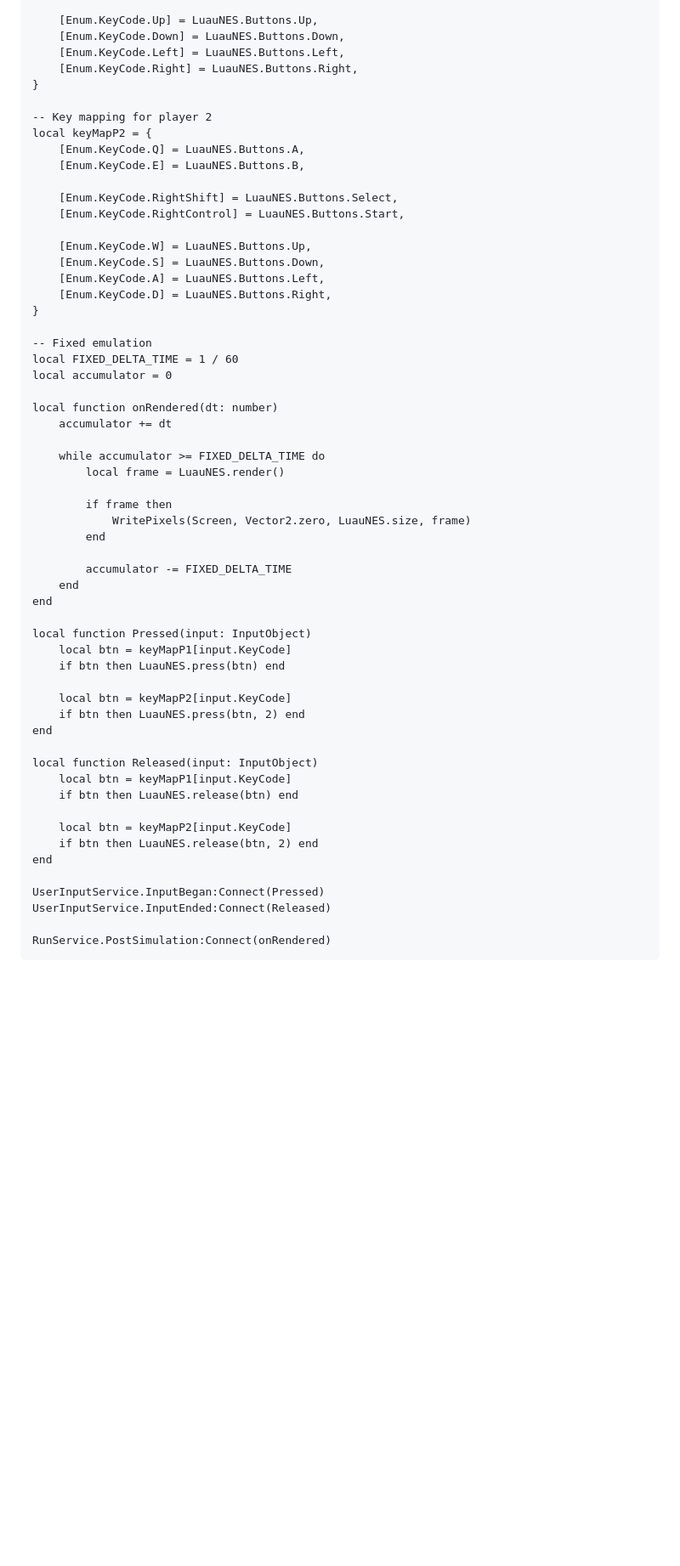
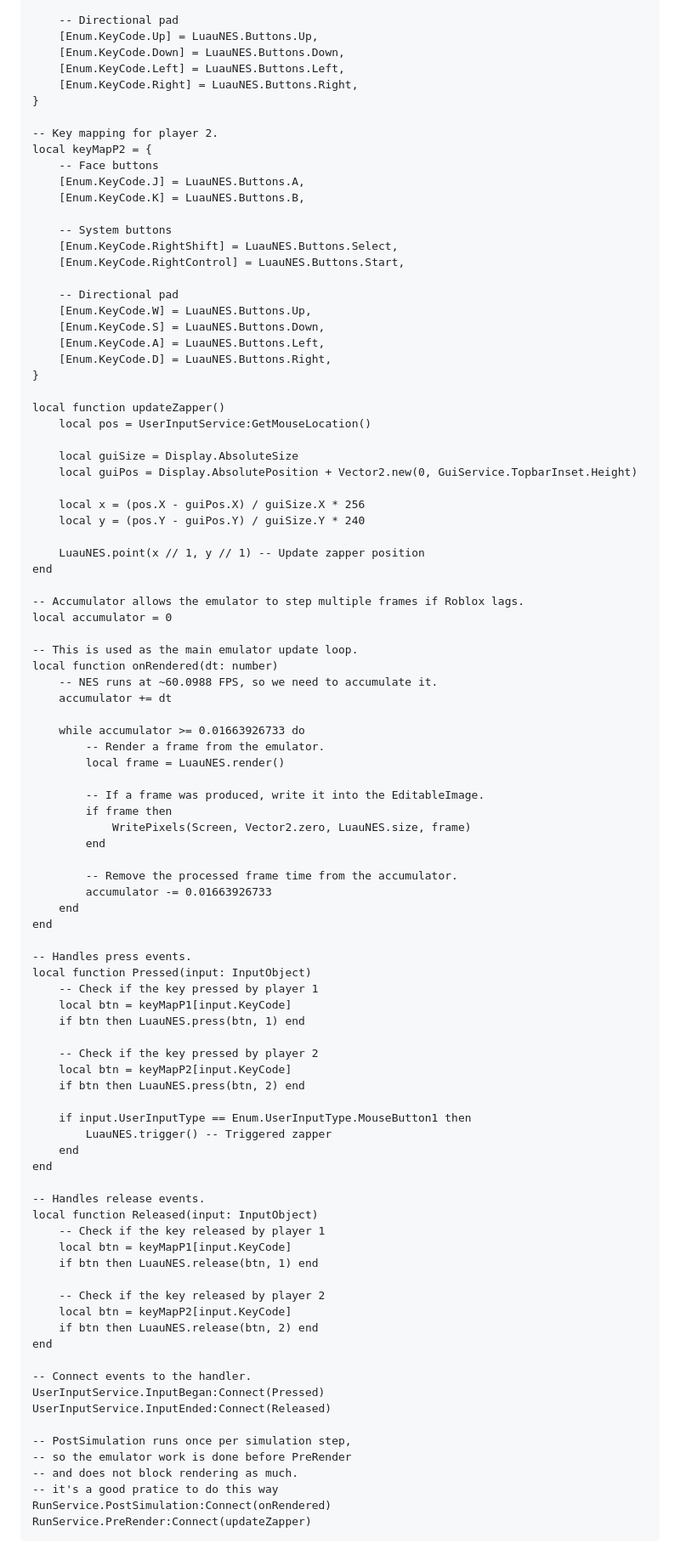
Before and after one commit to vantoanvh/LuauNES, a Markdown page: README.md, the part around one of its changes. Shown at 85% size. GitHub-like rendering; blank space fills up the shorter version.

````diff
--- a/README.md
+++ b/README.md
@@ -70,62 +135,98 @@ local keyMapP1 = {
 	[Enum.KeyCode.LeftShift] = LuauNES.Buttons.Select,
 	[Enum.KeyCode.Return] = LuauNES.Buttons.Start,
 
+	-- Directional pad
 	[Enum.KeyCode.Up] = LuauNES.Buttons.Up,
 	[Enum.KeyCode.Down] = LuauNES.Buttons.Down,
 	[Enum.KeyCode.Left] = LuauNES.Buttons.Left,
 	[Enum.KeyCode.Right] = LuauNES.Buttons.Right,
 }
 
--- Key mapping for player 2
+-- Key mapping for player 2.
 local keyMapP2 = {
-	[Enum.KeyCode.Q] = LuauNES.Buttons.A,
-	[Enum.KeyCode.E] = LuauNES.Buttons.B,
+	-- Face buttons
+	[Enum.KeyCode.J] = LuauNES.Buttons.A,
+	[Enum.KeyCode.K] = LuauNES.Buttons.B,
 
+	-- System buttons
 	[Enum.KeyCode.RightShift] = LuauNES.Buttons.Select,
 	[Enum.KeyCode.RightControl] = LuauNES.Buttons.Start,
 
+	-- Directional pad
 	[Enum.KeyCode.W] = LuauNES.Buttons.Up,
 	[Enum.KeyCode.S] = LuauNES.Buttons.Down,
 	[Enum.KeyCode.A] = LuauNES.Buttons.Left,
 	[Enum.KeyCode.D] = LuauNES.Buttons.Right,
 }
 
--- Fixed emulation
-local FIXED_DELTA_TIME = 1 / 60
+local function updateZapper()
+	local pos = UserInputService:GetMouseLocation()
+
+	local guiSize = Display.AbsoluteSize
+	local guiPos = Display.AbsolutePosition + Vector2.new(0, GuiService.TopbarInset.Height)
+
+	local x = (pos.X - guiPos.X) / guiSize.X * 256
+	local y = (pos.Y - guiPos.Y) / guiSize.Y * 240
+
+	LuauNES.point(x // 1, y // 1) -- Update zapper position
+end
+
+-- Accumulator allows the emulator to step multiple frames if Roblox lags.
 local accumulator = 0
 
+-- This is used as the main emulator update loop.
 local function onRendered(dt: number)
+	-- NES runs at ~60.0988 FPS, so we need to accumulate it.
 	accumulator += dt
 
-	while accumulator >= FIXED_DELTA_TIME do
+	while accumulator >= 0.01663926733 do
+		-- Render a frame from the emulator.
 		local frame = LuauNES.render()
 
+		-- If a frame was produced, write it into the EditableImage.
 		if frame then
 			WritePixels(Screen, Vector2.zero, LuauNES.size, frame)
 		end
 
-		accumulator -= FIXED_DELTA_TIME
+		-- Remove the processed frame time from the accumulator.
+		accumulator -= 0.01663926733
 	end
 end
 
+-- Handles press events.
 local function Pressed(input: InputObject)
+	-- Check if the key pressed by player 1
 	local btn = keyMapP1[input.KeyCode]
-	if btn then LuauNES.press(btn) end
+	if btn then LuauNES.press(btn, 1) end
 
+	-- Check if the key pressed by player 2
 	local btn = keyMapP2[input.KeyCode]
 	if btn then LuauNES.press(btn, 2) end
+
+	if input.UserInputType == Enum.UserInputType.MouseButton1 then
+		LuauNES.trigger() -- Triggered zapper
+	end
 end
 
+-- Handles release events.
 local function Released(input: InputObject)
+	-- Check if the key released by player 1
 	local btn = keyMapP1[input.KeyCode]
-	if btn then LuauNES.release(btn) end
+	if btn then LuauNES.release(btn, 1) end
 
+	-- Check if the key released by player 2
 	local btn = keyMapP2[input.KeyCode]
 	if btn then LuauNES.release(btn, 2) end
 end
 
+-- Connect events to the handler.
 UserInputService.InputBegan:Connect(Pressed)
 UserInputService.InputEnded:Connect(Released)
 
+-- PostSimulation runs once per simulation step,
+-- so the emulator work is done before PreRender
+-- and does not block rendering as much.
+-- it's a good pratice to do this way
 RunService.PostSimulation:Connect(onRendered)
+RunService.PreRender:Connect(updateZapper)
 ```
````
Also changed, not shown: other parts of README.md (+93 -28 lines).
